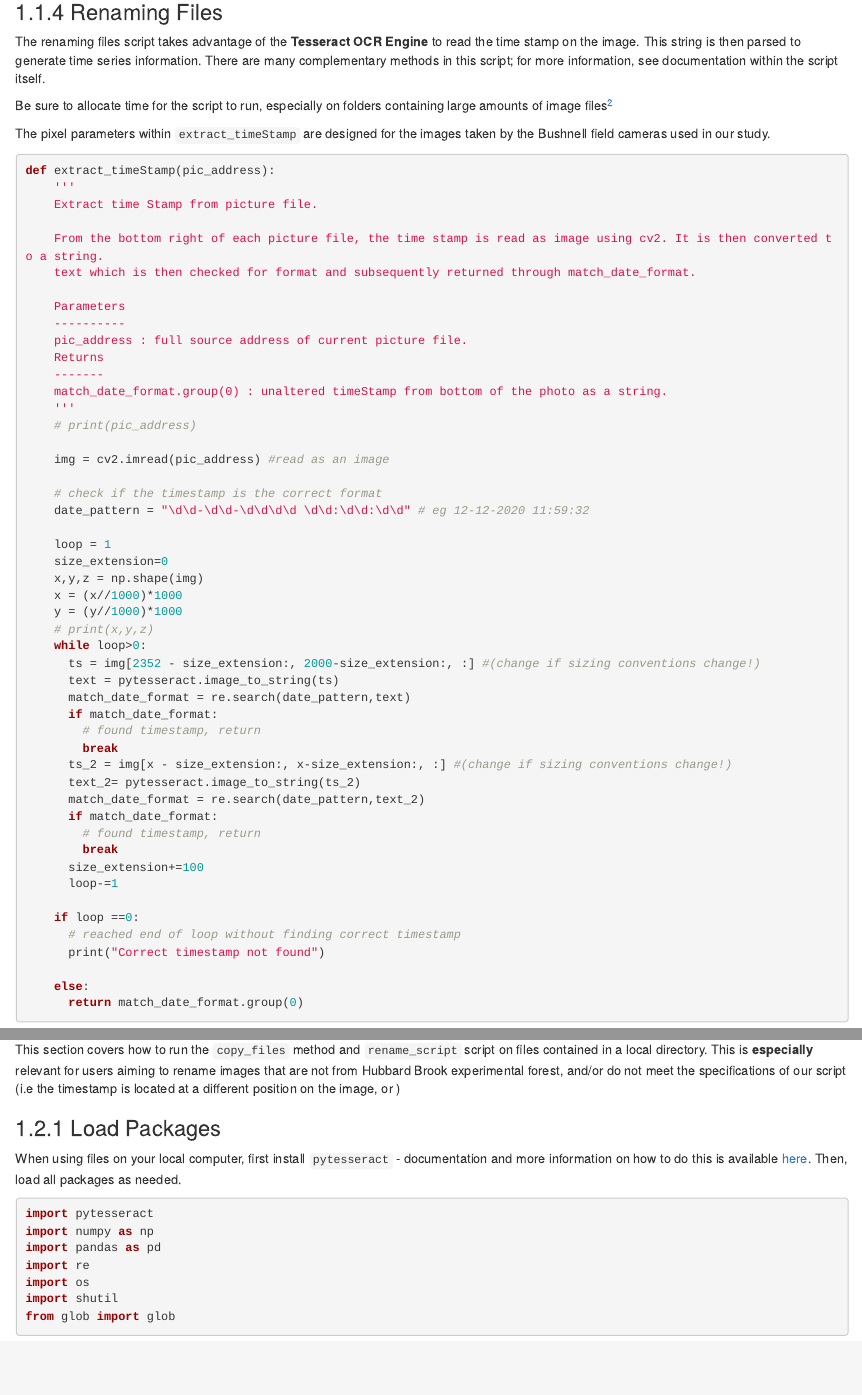
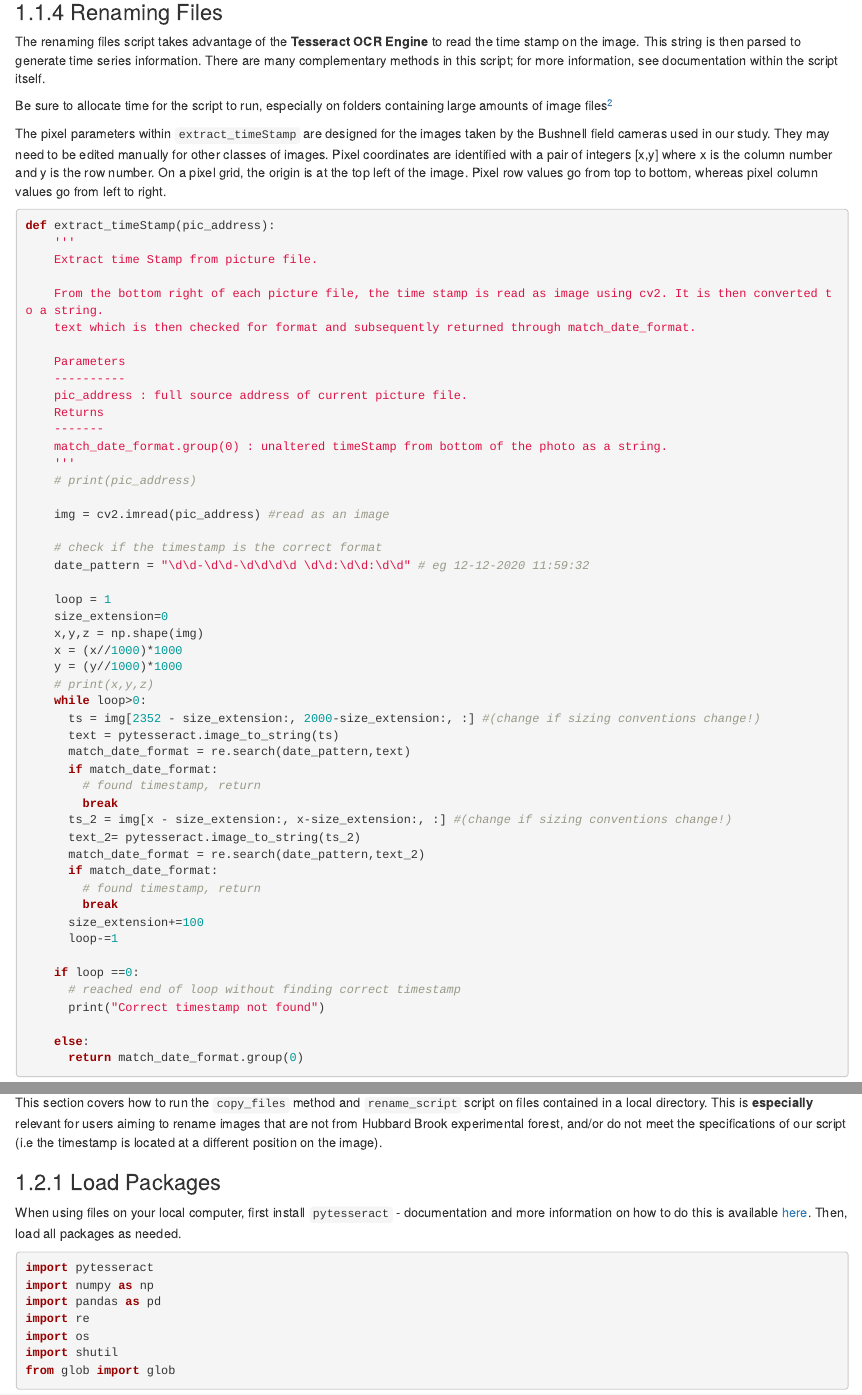
Before and after one commit to audreythellman/camera-trap-bookdown, an R Markdown document (01-renamefiles.Rmd): the page in a window 1100 px wide, from 1680 px down, and a second part further down, joined at a grey line. Rendered offline with R 4.5, knitr and Pandoc, with nearby package versions; drawn as R Markdown's standard HTML page in place of the format the file asks for.

Commit message:
main mirror changes

````diff
--- a/01-renamefiles.Rmd
+++ b/01-renamefiles.Rmd
@@ -92,7 +92,7 @@ the time stamp on the image. This string is then parsed to generate time series
 Be sure to allocate time for the script to run, especially on folders containing
 large amounts of image files^[If you are looking to reduce the script's runtime, one method is to remove the loop within `extract_timeStamp` which searches multiple times for the correct timestamp if it is not found initially. However, this will increase the number of files which failed to be renamed correctly.]
 
-The pixel parameters within `extract_timeStamp` are designed for the images taken by the Bushnell field cameras used in our study.
+The pixel parameters within `extract_timeStamp` are designed for the images taken by the Bushnell field cameras used in our study. They may need to be edited manually for other classes of images. Pixel coordinates are identified with a pair of integers [x,y] where x is the column number and y is the row number. On a pixel grid, the origin is at the top left of the image. Pixel row values go from top to bottom, whereas pixel column values go from left to right.
 
 
 ```{python extract-timestamp, eval = FALSE}
@@ -236,7 +236,7 @@ This section covers how to run the `copy_files` method and `rename_script` scrip
 on files contained in a local directory. This is **especially** relevant for users
 aiming to rename images that are not from Hubbard Brook experimental forest, and/or
 do not meet the specifications of our script (i.e the timestamp is located at a
-different position on the image, or )
+different position on the image).
 
 
 ### Load Packages
````
Also changed, not shown: docs/search_index.json, 5 other files.
